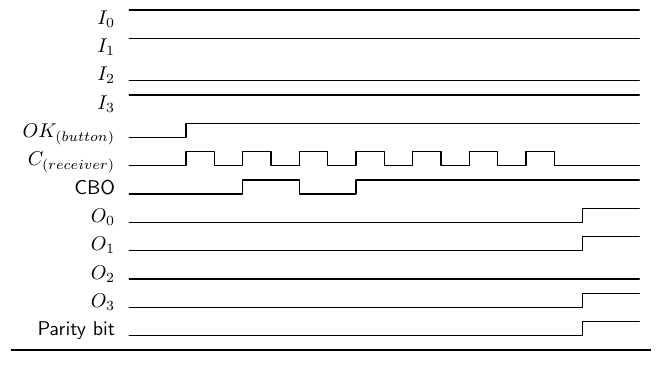
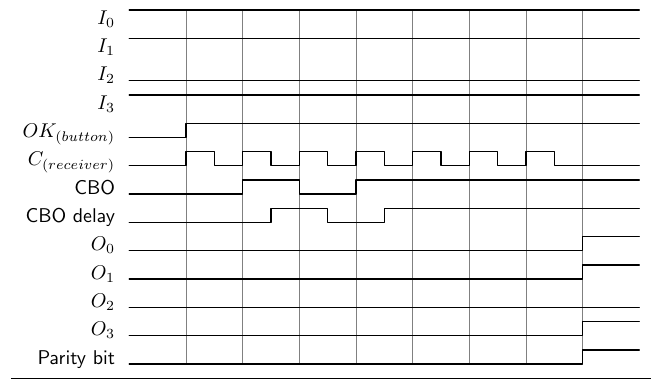
Before and after one commit to DariuszMak/latex_timing_diagram, a LaTeX document (Receiver/Receiver_td.tex): part of the page, cut so that both start at the same text. Compiled offline with pdfLaTeX.

Commit message:
reveiver timing diagram

```diff
--- a/Receiver/Receiver_td.tex
+++ b/Receiver/Receiver_td.tex
@@ -42,24 +42,25 @@ characters. See the `package manual`_  for detailed information about them.
 
 \def\degr{${}^\circ$}
 \begin{tikztimingtable}
-$I_{0}$ & 18{2H}\\
+$I_{0}$ & HHHH N(A2) HHHH N(A3) HHHH N(A4) HHHH N(A5) HHHH N(A6) HHHH N(A7) HHHH N(A8) HHHH N(A9) HHHH\\
 $I_{1}$ & 18{2H}\\
 $I_{2}$ & 18{2L}\\
 $I_{3}$ & 18{2H}\\
 $OK_{(button)}$ & LLLLCHHHHHHHHHHHHHHHHHHHHHHHHHHHHHHH \\
 $C_{(receiver)}$ & LLLL 14{2C} LLLL\\
 CBO & LLLL LLLL CHHH CLLL CHHH HHHH HHHH HHHH HHHH\\
+CBO delay & LL LLLL LLLL CHHH CLLL CHHH HHHH HHHH HHHH HH\\
 $O_{0}$ & 16{2L}CHHH\\
 $O_{1}$ & 16{2L}CHHH\\
 $O_{2}$ & 18{2L}\\
 $O_{3}$ & 16{2L}CHHH\\
-Parity bit & 16{2L}CHHH\\
+Parity bit & LLLL N(B2) LLLL N(B3) LLLL N(B4) LLLL N(B5) LLLL N(B6) LLLL N(B7) LLLL N(B8) LLLL N(B9) CHHH\\
 \extracode
   \tablerules
-%  \begin{pgfonlayer}{background}
-%    \foreach \n in {1,...,10}
-%      \draw [help lines] (A\n) -- (B\n);
-%  \end{pgfonlayer}
+  \begin{pgfonlayer}{background}
+    \foreach \n in {2,...,9}
+      \draw [help lines] (A\n) -- (B\n);
+  \end{pgfonlayer}
 \end{tikztimingtable}
 %
 \end{document}
```
Also changed, not shown: Receiver/Receiver_td.pdf.
